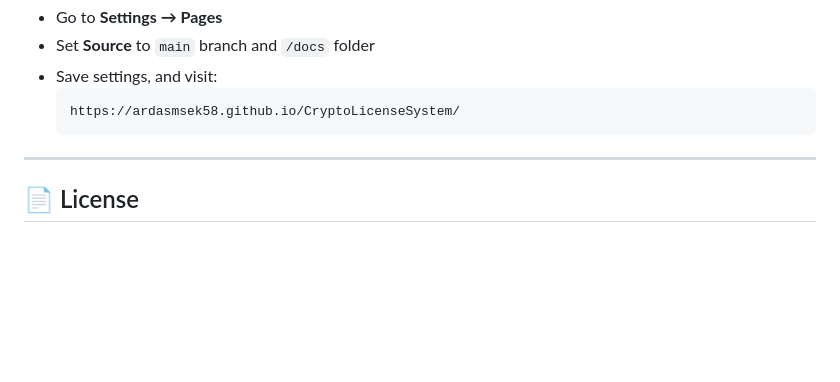
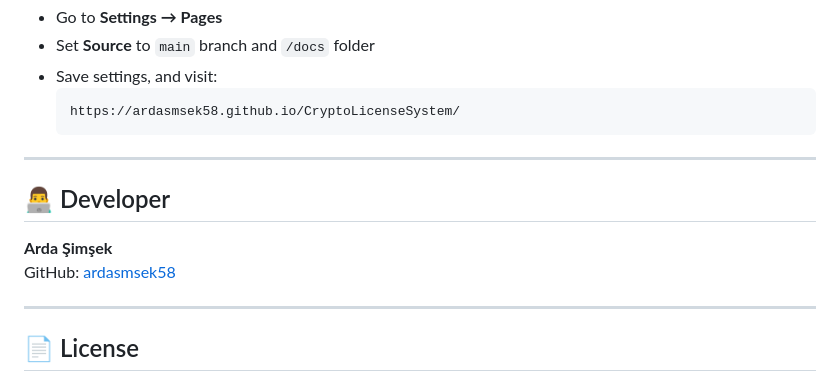
Before and after one commit to ardasmsek58/CryptoLicenseSystem, a Markdown page: README.md, the part around the change. GitHub-like rendering; blank space fills up the shorter version.

Commit message:
Updated README.me file

```diff
--- a/README.md
+++ b/README.md
@@ -124,6 +124,13 @@ If this repository is hosted on GitHub, you can view the documentation online:
 
 ---
 
+## 👨‍💻 Developer
+
+**Arda Şimşek**
+GitHub: [ardasmsek58](https://github.com/ardasmsek58)
+
+---
+
 ## 📄 License
 
 This project is licensed under the MIT License.
```
